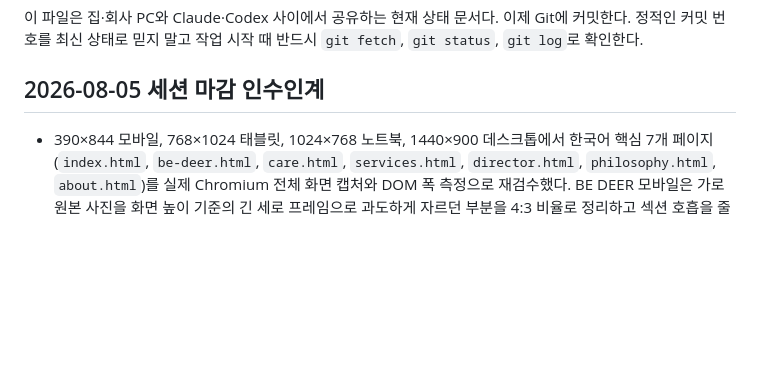
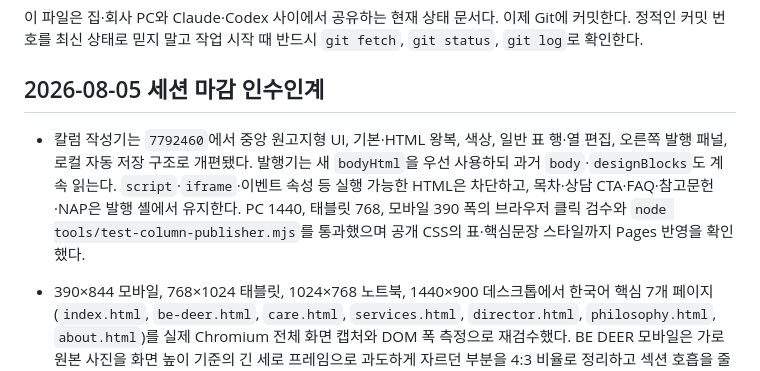
Before and after one commit to BBINGE/dear-clinic, a Markdown page: HANDOFF.md, the part around the change. GitHub-like rendering; blank space fills up the shorter version.

Commit message:
칼럼 에디터 개편 인수인계 갱신

```diff
--- a/HANDOFF.md
+++ b/HANDOFF.md
@@ -14,6 +14,7 @@
 
 ## 2026-08-05 세션 마감 인수인계
 
+- 칼럼 작성기는 `7792460`에서 중앙 원고지형 UI, 기본·HTML 왕복, 색상, 일반 표 행·열 편집, 오른쪽 발행 패널, 로컬 자동 저장 구조로 개편됐다. 발행기는 새 `bodyHtml`을 우선 사용하되 과거 `body`·`designBlocks`도 계속 읽는다. `script`·`iframe`·이벤트 속성 등 실행 가능한 HTML은 차단하고, 목차·상담 CTA·FAQ·참고문헌·NAP은 발행 셸에서 유지한다. PC 1440, 태블릿 768, 모바일 390 폭의 브라우저 클릭 검수와 `node tools/test-column-publisher.mjs`를 통과했으며 공개 CSS의 표·핵심문장 스타일까지 Pages 반영을 확인했다.
 - 390×844 모바일, 768×1024 태블릿, 1024×768 노트북, 1440×900 데스크톱에서 한국어 핵심 7개 페이지(`index.html`, `be-deer.html`, `care.html`, `services.html`, `director.html`, `philosophy.html`, `about.html`)를 실제 Chromium 전체 화면 캡처와 DOM 폭 측정으로 재검수했다. BE DEER 모바일은 가로 원본 사진을 화면 높이 기준의 긴 세로 프레임으로 과도하게 자르던 부분을 4:3 비율로 정리하고 섹션 호흡을 줄였다. 철학 페이지는 768px에서 가치 카드 네 장이 한 열로 길게 쌓이던 구간을 2열로 바꾸고 장 사이 여백을 줄였다. 다른 페이지와 화면 폭에는 변경을 주지 않았다.
 
 - 이 세션의 공개 기준 커밋은 `8a1db4f`이며 `master`와 GitHub Pages 배포 성공을 확인했다. 공개 주소는 `https://bbinge.github.io/dear-clinic/`이다.
```
